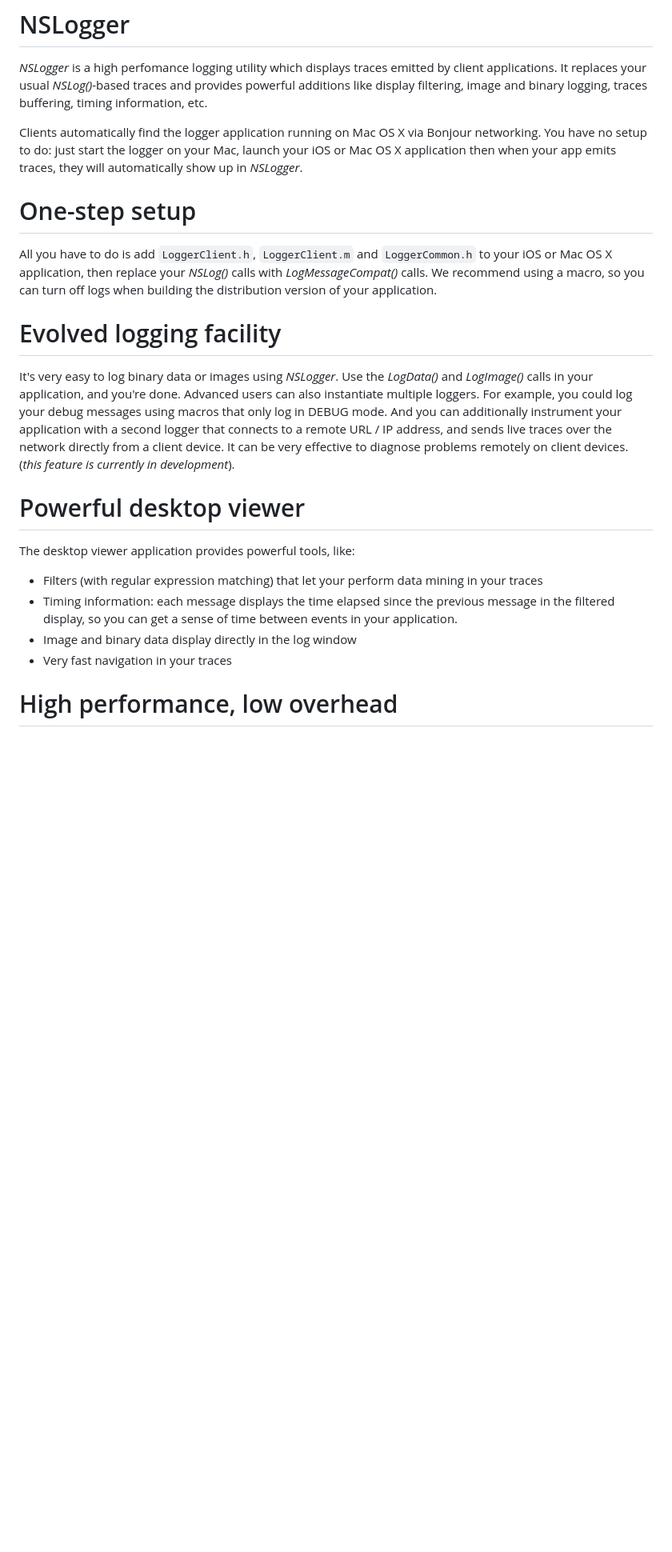
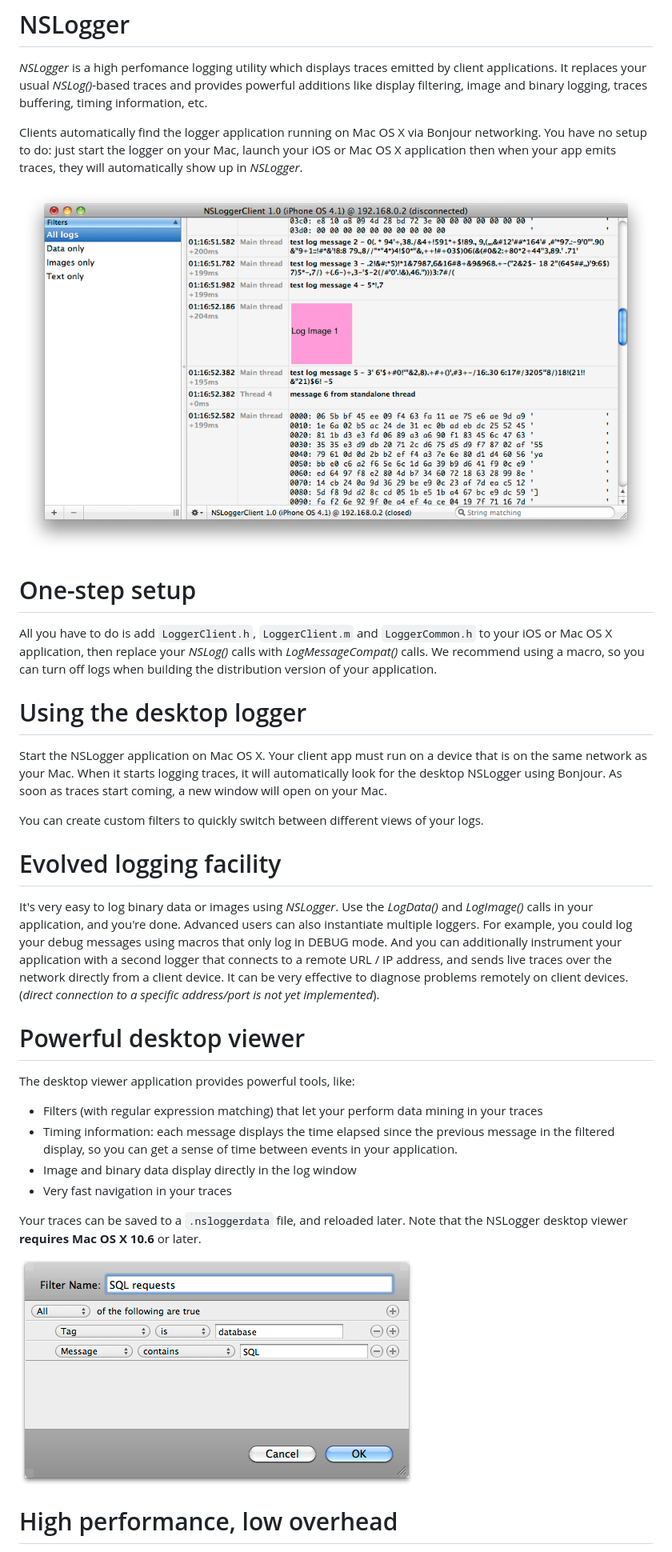
Before and after one commit to fpillet/NSLogger, a Markdown page: README.markdown, the part around one of its changes. Shown at 80% size. GitHub-like rendering; pictures changed too: Screenshots/filtereditor.png (added), Screenshots/mainwindow.png (added); blank space fills up the shorter version.

Commit message:
Updated README, added screenshots

```diff
--- a/README.markdown
+++ b/README.markdown
@@ -3,18 +3,30 @@
 
 Clients automatically find the logger application running on Mac OS X via Bonjour networking. You have no setup to do: just start the logger on your Mac, launch your iOS or Mac OS X application then when your app emits traces, they will automatically show up in *NSLogger*.
 
+![Desktop Viewer (main window)](http://github.com/fpillet/NSLogger/raw/master/Screenshots/mainwindow.png "Desktop Viewer")
+
 # One-step setup #
 All you have to do is add `LoggerClient.h`, `LoggerClient.m` and `LoggerCommon.h` to your iOS or Mac OS X application, then replace your *NSLog()* calls with *LogMessageCompat()* calls. We recommend using a macro, so you can turn off logs when building the distribution version of your application.
 
+# Using the desktop logger #
+Start the NSLogger application on Mac OS X. Your client app must run on a device that is on the same network as your Mac. When it starts logging traces, it will automatically look for the desktop NSLogger using Bonjour. As soon as traces start coming, a new window will open on your Mac.
+
+You can create custom filters to quickly switch between different views of your logs.
+
 # Evolved logging facility #
-It's very easy to log binary data or images using *NSLogger*. Use the *LogData()* and *LogImage()* calls in your application, and you're done. Advanced users can also instantiate multiple loggers. For example, you could log your debug messages using macros that only log in DEBUG mode. And you can additionally instrument your application with a second logger that connects to a remote URL / IP address, and sends live traces over the network directly from a client device. It can be very effective to diagnose problems remotely on client devices. (*this feature is currently in development*).
+It's very easy to log binary data or images using *NSLogger*. Use the *LogData()* and *LogImage()* calls in your application, and you're done. Advanced users can also instantiate multiple loggers. For example, you could log your debug messages using macros that only log in DEBUG mode. And you can additionally instrument your application with a second logger that connects to a remote URL / IP address, and sends live traces over the network directly from a client device. It can be very effective to diagnose problems remotely on client devices. (*direct connection to a specific address/port is not yet implemented*).
 
 # Powerful desktop viewer #
 The desktop viewer application provides powerful tools, like:
-- Filters (with regular expression matching) that let your perform data mining in your traces
-- Timing information: each message displays the time elapsed since the previous message in the filtered display, so you can get a sense of time between events in your application.
-- Image and binary data display directly in the log window
-- Very fast navigation in your traces
+ - Filters (with regular expression matching) that let your perform data mining in your traces
+ - Timing information: each message displays the time elapsed since the previous message in the filtered display, so you can get a sense of time between events in your application.
+ - Image and binary data display directly in the log window
+ - Very fast navigation in your traces
+
+Your traces can be saved to a `.nsloggerdata` file, and reloaded later.
+Note that the NSLogger desktop viewer **requires Mac OS X 10.6** or later.
+
+![Filter Editor](http://github.com/fpillet/NSLogger/raw/master/Screenshots/filtereditor.png "Filter Editor")
 
 # High performance, low overhead #
 *NSLogger* runs in its own thread in your application. It tries hard to consume as few CPU and memory as possible. If the desktop viewer has not been found yet, your traces can be buffered in memory until a connection is acquired. This allows for tracing in difficult situations, for example device wakeup times when the network connection is not up and running.
```
Also changed, not shown: other parts of README.markdown (+17 -0 lines).
